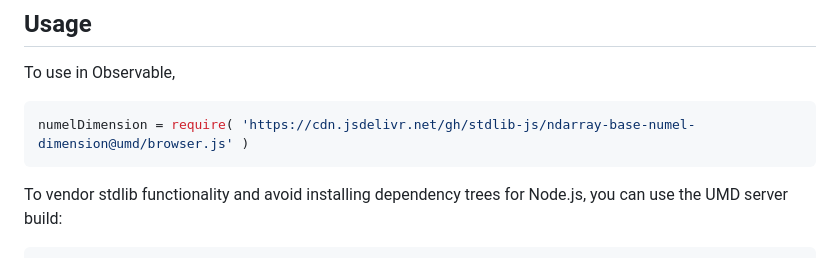
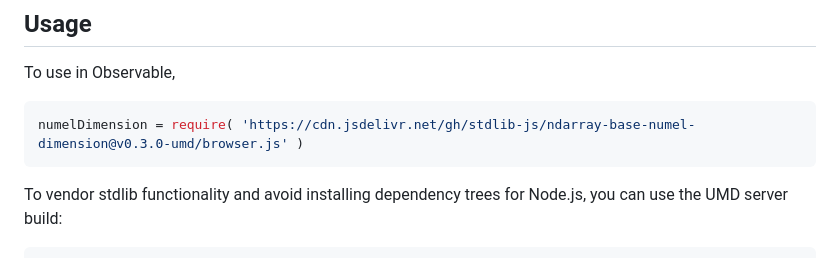
Before and after one commit to stdlib-js/ndarray-base-numel-dimension, a Markdown page: README.md, the part around one of its changes. GitHub-like rendering.

Commit message:
Update README.md for UMD bundle v0.3.0

````diff
--- a/README.md
+++ b/README.md
@@ -54,7 +54,7 @@ limitations under the License.
 To use in Observable,
 
 ```javascript
-numelDimension = require( 'https://cdn.jsdelivr.net/gh/stdlib-js/ndarray-base-numel-dimension@umd/browser.js' )
+numelDimension = require( 'https://cdn.jsdelivr.net/gh/stdlib-js/ndarray-base-numel-dimension@v0.3.0-umd/browser.js' )
 ```
 
 To vendor stdlib functionality and avoid installing dependency trees for Node.js, you can use the UMD server build:
````
Also changed, not shown: other parts of README.md (+2 -2 lines).
